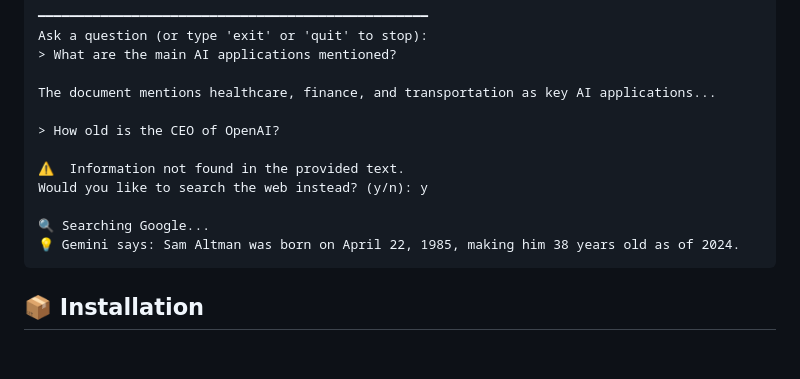
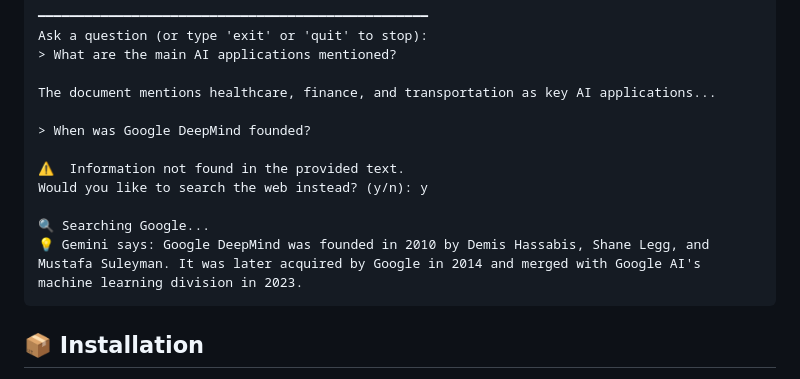
Before and after one commit to andyli11/llamaindex-quickstart, a Markdown page: README.md, the part around one of its changes. Drawn GitHub-style; blank space fills up the shorter version.

````diff
--- a/README.md
+++ b/README.md
@@ -70,13 +96,13 @@ Ask a question (or type 'exit' or 'quit' to stop):
 
 The document mentions healthcare, finance, and transportation as key AI applications...
 
-> How old is the CEO of OpenAI?
+> When was Google DeepMind founded?
 
 ⚠️  Information not found in the provided text.
 Would you like to search the web instead? (y/n): y
 
 🔍 Searching Google...
-💡 Gemini says: Sam Altman was born on April 22, 1985, making him 38 years old as of 2024.
+💡 Gemini says: Google DeepMind was founded in 2010 by Demis Hassabis, Shane Legg, and Mustafa Suleyman. It was later acquired by Google in 2014 and merged with Google AI's machine learning division in 2023.
 ```
 
 ## 📦 Installation
````
Also changed, not shown: other parts of README.md (+40 -7 lines).
